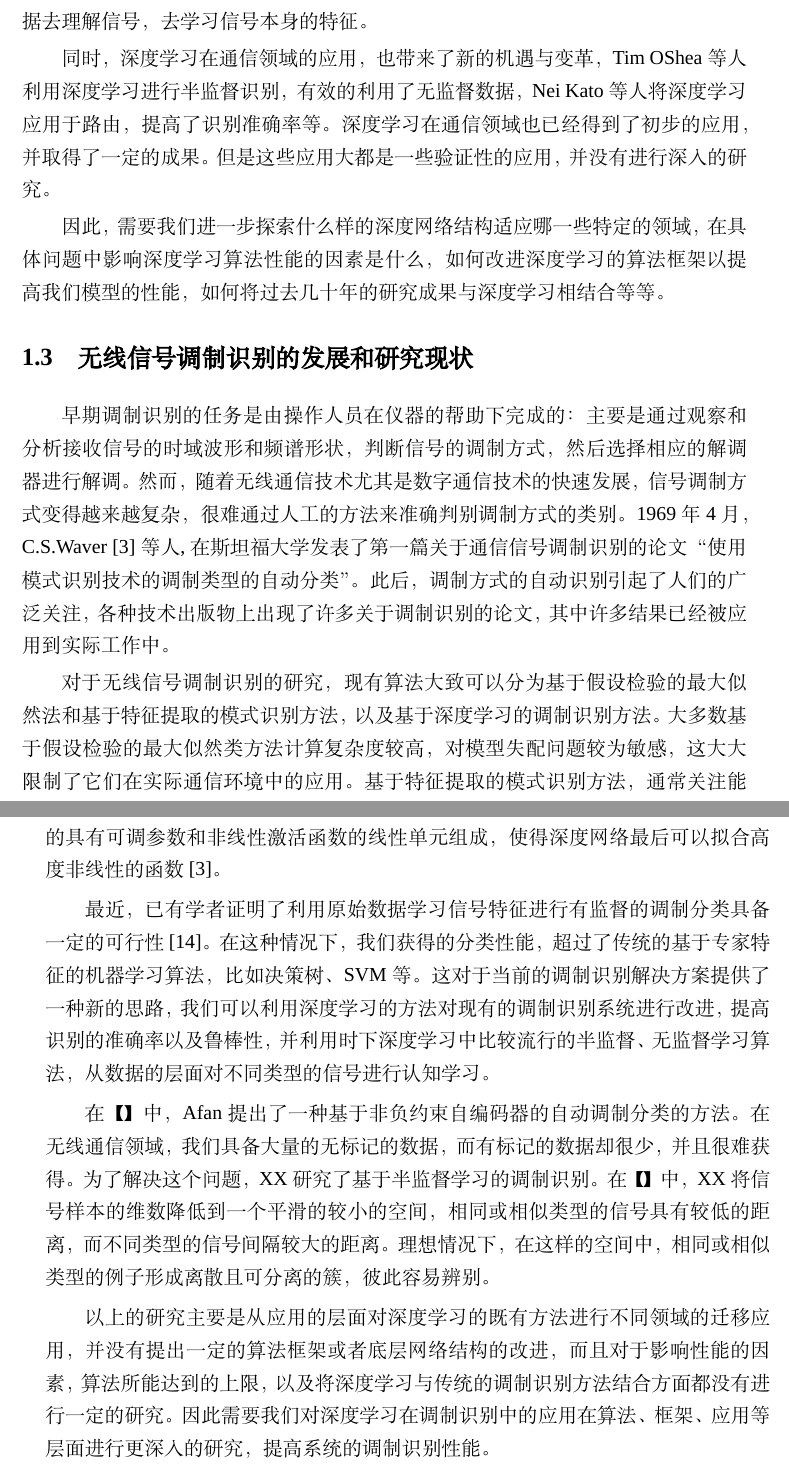
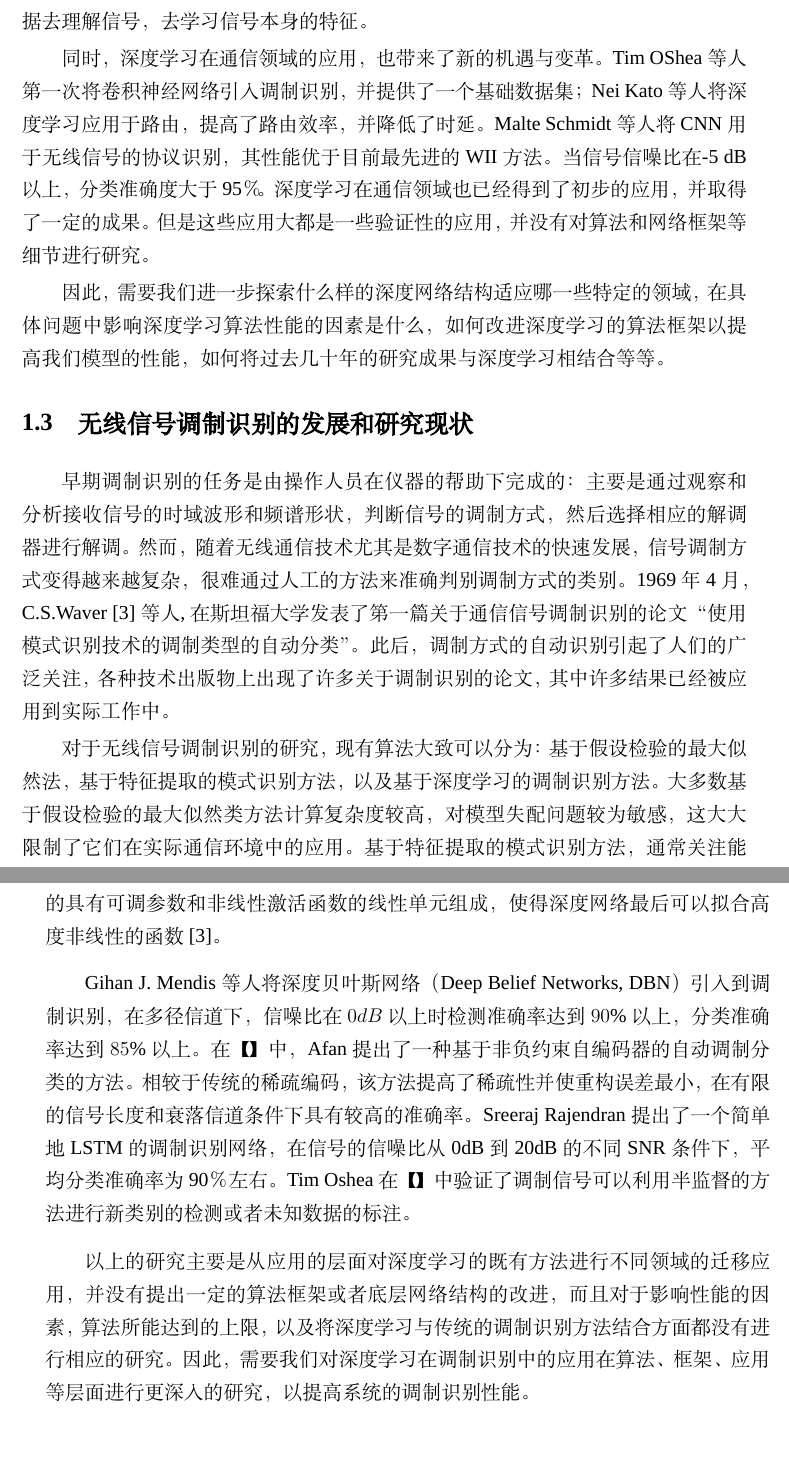
Before and after one commit to lintongtong123/JackokiePapers, a LaTeX thesis (JackokiePaper.tex, which reads chapters/chapter1.tex): two parts of pages 28 and 31 of 94, joined at a grey line, cut so that both start at the same text, the shorter picture padded with empty space. Compiled offline with XeLaTeX; a missing font is replaced by an installed copy or a similar font.

Commit message:
2018年3月23日01:58:01
change

```diff
--- a/chapters/chapter1.tex
+++ b/chapters/chapter1.tex
@@ -107,10 +107,14 @@
 因此，这就需要我们重新审视一下，是否也应该对通信领域的传统算法在思想上进行改变，
 基于数据去理解信号，去学习信号本身的特征。\par
 
-同时，深度学习在通信领域的应用，也带来了新的机遇与变革，Tim OShea等人利用深度学习进行半监督识别，
-有效的利用了无监督数据，Nei Kato等人将深度学习应用于路由，提高了识别准确率等。
-深度学习在通信领域也已经得到了初步的应用，并取得了一定的成果。但是这些应用大都是一些验证性的应用，
-并没有进行深入的研究。\par
+同时，深度学习在通信领域的应用，也带来了新的机遇与变革。
+Tim OShea等人第一次将卷积神经网络引入调制识别，并提供了一个基础数据集；
+Nei Kato等人将深度学习应用于路由，提高了路由效率，并降低了时延。
+Malte Schmidt等人将CNN用于无线信号的协议识别，其性能优于目前最先进的WII方法。
+当信号信噪比在-5 dB以上，分类准确度大于95％。
+深度学习在通信领域也已经得到了初步的应用，并取得了一定的成果。
+但是这些应用大都是一些验证性的应用，
+并没有对算法和网络框架等细节进行研究。\par
 
 因此，需要我们进一步探索什么样的深度网络结构适应哪一些特定的领域，
 在具体问题中影响深度学习算法性能的因素是什么，如何改进深度学习的算法框架以提高我们模型的性能，
@@ -125,15 +129,15 @@
 此后，调制方式的自动识别引起了人们的广泛关注，各种技术出版物上出现了许多关于调制识别的论文，
 其中许多结果已经被应用到实际工作中。 \par
 
-对于无线信号调制识别的研究，现有算法大致可以分为基于假设检验的最大似然法和基于特征提取的模式识别方法，
-以及基于深度学习的调制识别方法。
+对于无线信号调制识别的研究，现有算法大致可以分为：基于假设检验的最大似然法，
+基于特征提取的模式识别方法，以及基于深度学习的调制识别方法。
 大多数基于假设检验的最大似然类方法计算复杂度较高，对模型失配问题较为敏感，这大大限制了它们在实际通信环境中的应用。
 基于特征提取的模式识别方法，通常关注能量在不同频段上的分布，并使用专家特征和判别准则来识别和区分特定的调制方式。
 在特定的条件下，基于特征的方法可以实现接近理论最佳的识别性能，并且其具备较强的鲁棒性，
 因此得到更广泛的应用。
 鉴于深度学习在其他领域取得的成果，深度学习可以与硬件结合自适地进行学习提高传统算法的性能上限，
-并可以通过特定的正则化方法降低过拟合提高模型的鲁棒性。
-因此，深度学习在通信中的应用近年来已经成为一个研究热点，在调制识别领域也有很多人投入到相应的研究中。\par
+并可以通过特定的正则化方法来降低过拟合提高模型的鲁棒性。
+因此，深度学习在通信领域近年来已经成为一个研究热点，在调制识别领域也有很多人投入到相应的研究中。\par
 
 \subsection{基于似然比判决理论的方法}
 
@@ -202,13 +218,23 @@ Bijian [25]详细分析了基于星座图特征的调制识别方法：
 并且稳定性差，不能满足实际应用的需求[34]。\par
 
 \subsection{基于深度学习的无线调制识别方法}
-深度学习是机器学习中一种基于对数据进行表征学习的方法，最早由Hinton等人于2006年提出。深层神经网络是由一系列层组成网络，其中每一层通常是由已知的具有可调参数和非线性激活函数的线性单元组成，使得深度网络最后可以拟合高度非线性的函数[3]。\par
 
-最近，已有学者证明了利用原始数据学习信号特征进行有监督的调制分类具备一定的可行性[14]。在这种情况下，我们获得的分类性能，超过了传统的基于专家特征的机器学习算法，比如决策树、SVM等。这对于当前的调制识别解决方案提供了一种新的思路，我们可以利用深度学习的方法对现有的调制识别系统进行改进，提高识别的准确率以及鲁棒性，并利用时下深度学习中比较流行的半监督、无监督学习算法，从数据的层面对不同类型的信号进行认知学习。\par
+深度学习是机器学习中一种基于对数据进行表征学习的方法，最早由Hinton等人于2006年提出。
+深层神经网络是由一系列层组成网络，其中每一层通常是由已知的具有可调参数和非线性激活函数的线性单元组成，
+使得深度网络最后可以拟合高度非线性的函数[3]。\par
 
-在【】中，Afan提出了一种基于非负约束自编码器的自动调制分类的方法。在无线通信领域，我们具备大量的无标记的数据，而有标记的数据却很少，并且很难获得。为了解决这个问题，XX研究了基于半监督学习的调制识别。在【】中，XX将信号样本的维数降低到一个平滑的较小的空间，相同或相似类型的信号具有较低的距离，而不同类型的信号间隔较大的距离。理想情况下，在这样的空间中，相同或相似类型的例子形成离散且可分离的簇，彼此容易辨别。\par
+Gihan J. Mendis等人将深度贝叶斯网络（Deep Belief Networks, DBN）引入到调制识别，
+在多径信道下，信噪比在$0dB$以上时检测准确率达到$90\%$以上，分类准确率达到$85\%$以上。
+在【】中，Afan提出了一种基于非负约束自编码器的自动调制分类的方法。
+相较于传统的稀疏编码，该方法提高了稀疏性并使重构误差最小，在有限的信号长度和衰落信道条件下具有较高的准确率。
+Sreeraj Rajendran提出了一个简单地LSTM的调制识别网络，在信号的信噪比从0dB到20dB的不同SNR条件下，平均分类准确率为90％左右。
+Tim Oshea在【】中验证了调制信号可以利用半监督的方法进行新类别的检测或者未知数据的标注。\par
 
-以上的研究主要是从应用的层面对深度学习的既有方法进行不同领域的迁移应用，并没有提出一定的算法框架或者底层网络结构的改进，而且对于影响性能的因素，算法所能达到的上限，以及将深度学习与传统的调制识别方法结合方面都没有进行一定的研究。因此需要我们对深度学习在调制识别中的应用在算法、框架、应用等层面进行更深入的研究，提高系统的调制识别性能。\par
+以上的研究主要是从应用的层面对深度学习的既有方法进行不同领域的迁移应用，
+并没有提出一定的算法框架或者底层网络结构的改进，而且对于影响性能的因素，算法所能达到的上限，
+以及将深度学习与传统的调制识别方法结合方面都没有进行相应的研究。
+因此，需要我们对深度学习在调制识别中的应用在算法、框架、应用等层面进行更深入的研究，
+以提高系统的调制识别性能。\par
 
 \section{本文主要工作及内容安排}
 从现有的研究成果可以看出，虽然数字通信信号的调制识别算法有很多，
```
Also changed, not shown: JackokiePaper.pdf, reference/Deep Learning-Based MIMO Communications.pdf (added), reference/Wireless Interference Identification with CNN.pdf (added), chapters/chapter1.tex (66 more changed lines), 7 other files.
